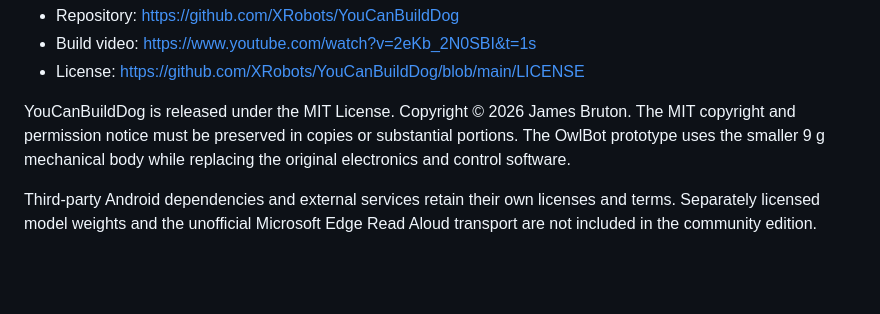
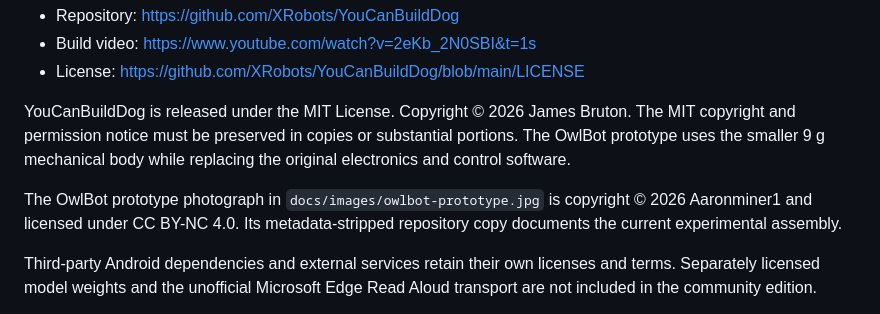
Before and after one commit to Aaronminer1/owlbot, a Markdown page: NOTICE.md, the part around the change. Drawn GitHub-style; blank space fills up the shorter version.

```diff
--- a/NOTICE.md
+++ b/NOTICE.md
@@ -21,6 +21,8 @@ The six-servo body used by the OwlBot prototype is the smaller **9 g servo versi
 
 YouCanBuildDog is released under the MIT License. Copyright © 2026 James Bruton. The MIT copyright and permission notice must be preserved in copies or substantial portions. The OwlBot prototype uses the smaller 9 g mechanical body while replacing the original electronics and control software.
 
+The OwlBot prototype photograph in `docs/images/owlbot-prototype.jpg` is copyright © 2026 Aaronminer1 and licensed under CC BY-NC 4.0. Its metadata-stripped repository copy documents the current experimental assembly.
+
 Third-party Android dependencies and external services retain their own licenses and terms. Separately licensed model weights and the unofficial Microsoft Edge Read Aloud transport are not included in the community edition.
 
 OwlBot is distributed for noncommercial purposes under PolyForm Noncommercial 1.0.0. See `LICENSE`. Commercial and production-use permission is not granted merely because the mechanical body has an MIT license.
```
Also changed, not shown: README.md (+6 -4 lines), docs/images/README.md (+6 -0 lines), docs/images/owlbot-prototype.jpg (added).
